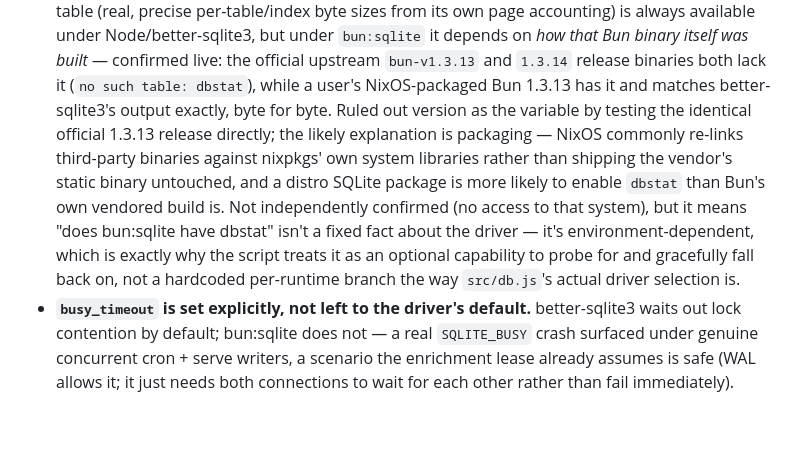
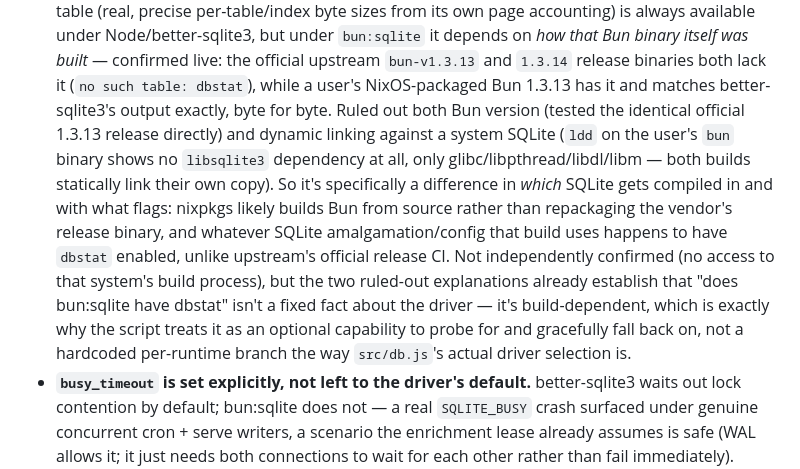
Before and after one commit to lapo-luchini/rssmart, a Markdown page: DESIGN.md, the part around the change. Rendered like a GitHub page; blank space fills up the shorter version.

Commit message:
Correct dbstat theory again: not dynamic linking, a build-time difference
A user ran ldd on their bun binary: no libsqlite3 dependency at all,
only glibc/libpthread/libdl/libm - both the official release and the
NixOS-packaged one statically link their own SQLite copy. That rules
out the "NixOS relinks against a system library" theory from the
previous commit.

The real, narrower explanation: nixpkgs likely builds Bun from source
rather than repackaging the vendor's release binary, and whatever
SQLite amalgamation/config that build uses happens to have dbstat
enabled, unlike upstream's official release CI. Still not
independently confirmed, but two specific wrong explanations are now
ruled out by direct evidence (version, and linking) rather than one.

Co-Authored-By: Claude Sonnet 5 <noreply@anthropic.com>

```diff
--- a/DESIGN.md
+++ b/DESIGN.md
@@ -204,17 +204,21 @@ day-one spec was retired for exactly that reason; it's in git history).
   `bun-v1.3.13` and `1.3.14` release binaries both lack it
   (`no such table: dbstat`), while a user's NixOS-packaged Bun 1.3.13 has
   it and matches better-sqlite3's output exactly, byte for byte. Ruled
-  out version as the variable by testing the identical official 1.3.13
-  release directly; the likely explanation is packaging — NixOS commonly
-  re-links third-party binaries against nixpkgs' own system libraries
-  rather than shipping the vendor's static binary untouched, and a distro
-  SQLite package is more likely to enable `dbstat` than Bun's own
-  vendored build is. Not independently confirmed (no access to that
-  system), but it means "does bun:sqlite have dbstat" isn't a fixed fact
-  about the driver — it's environment-dependent, which is exactly why
-  the script treats it as an optional capability to probe for and
-  gracefully fall back on, not a hardcoded per-runtime branch the way
-  `src/db.js`'s actual driver selection is.
+  out both Bun version (tested the identical official 1.3.13 release
+  directly) and dynamic linking against a system SQLite (`ldd` on the
+  user's `bun` binary shows no `libsqlite3` dependency at all, only
+  glibc/libpthread/libdl/libm — both builds statically link their own
+  copy). So it's specifically a difference in *which* SQLite gets
+  compiled in and with what flags: nixpkgs likely builds Bun from source
+  rather than repackaging the vendor's release binary, and whatever
+  SQLite amalgamation/config that build uses happens to have `dbstat`
+  enabled, unlike upstream's official release CI. Not independently
+  confirmed (no access to that system's build process), but the two
+  ruled-out explanations already establish that "does bun:sqlite have
+  dbstat" isn't a fixed fact about the driver — it's build-dependent,
+  which is exactly why the script treats it as an optional capability to
+  probe for and gracefully fall back on, not a hardcoded per-runtime
+  branch the way `src/db.js`'s actual driver selection is.
 - **`busy_timeout` is set explicitly, not left to the driver's default.**
   better-sqlite3 waits out lock contention by default; bun:sqlite does not
   — a real `SQLITE_BUSY` crash surfaced under genuine concurrent cron +
```
